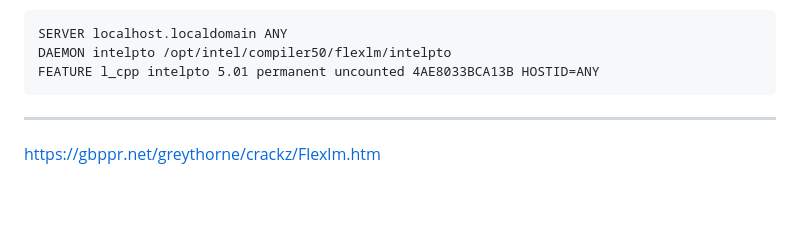
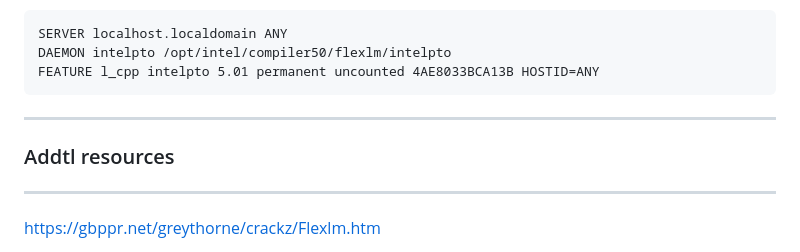
Before and after one commit to enormous-rq/icc5flexlm7, a Markdown page: README.md, the part around the change printed below. Drawn GitHub-style; blank space fills up the shorter version.

```diff
--- a/README.md
+++ b/README.md
@@ -79,6 +79,10 @@ FEATURE l_cpp intelpto 5.01 permanent uncounted 4AE8033BCA13B HOSTID=ANY
 
 ---
 
+### Addtl resources
+
+---
+
 https://gbppr.net/greythorne/crackz/Flexlm.htm
 
 The above website seems to be the single-biggest repository of still-alive links to essays and tools around the subject. Most of the tools are Windows tools, and I am unable to source a Windows version of ICC 5.0.1's installation media so I've been unable to pursue most of this. But I have tried some and I'm just not sure I'm hunting for the right things, I've been at this mercilously for a week now and it's robbed me of my sanity.
```
Also changed, not shown: other parts of README.md (+2 -2 lines).
